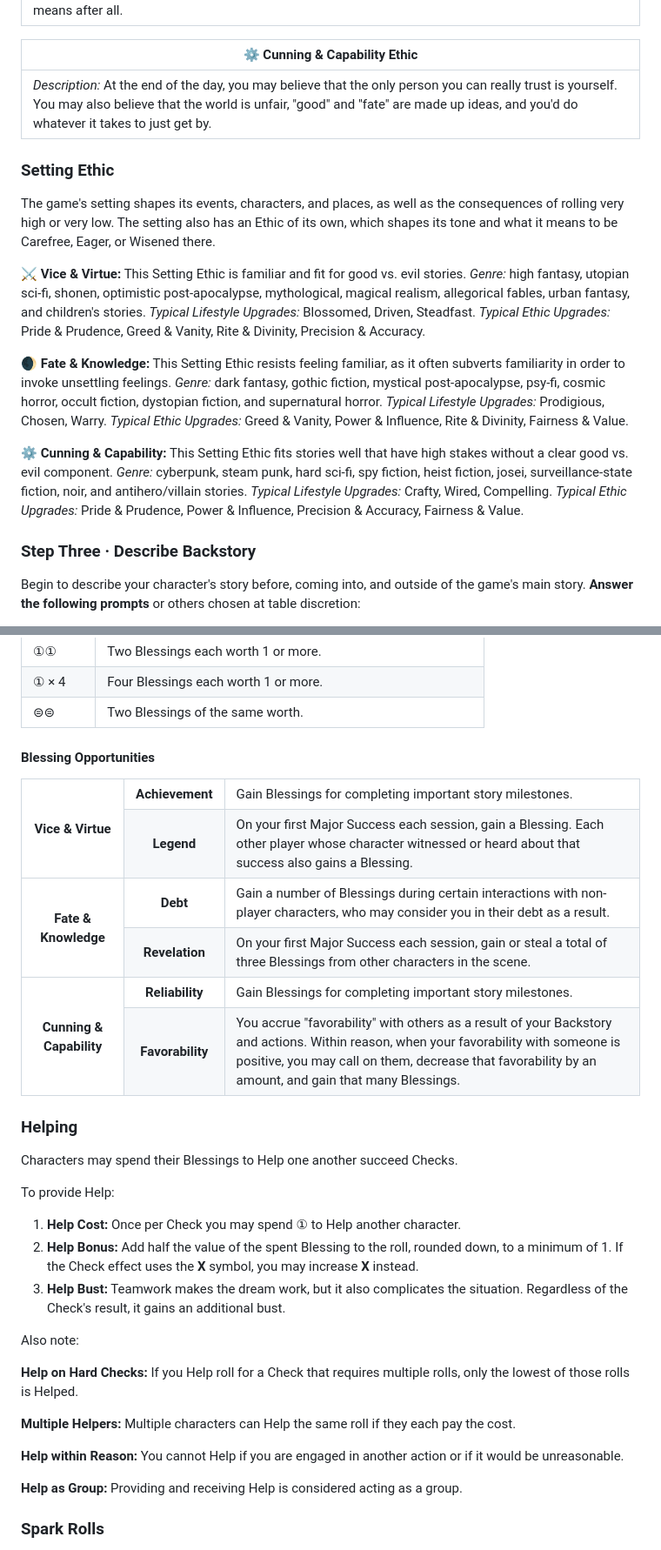
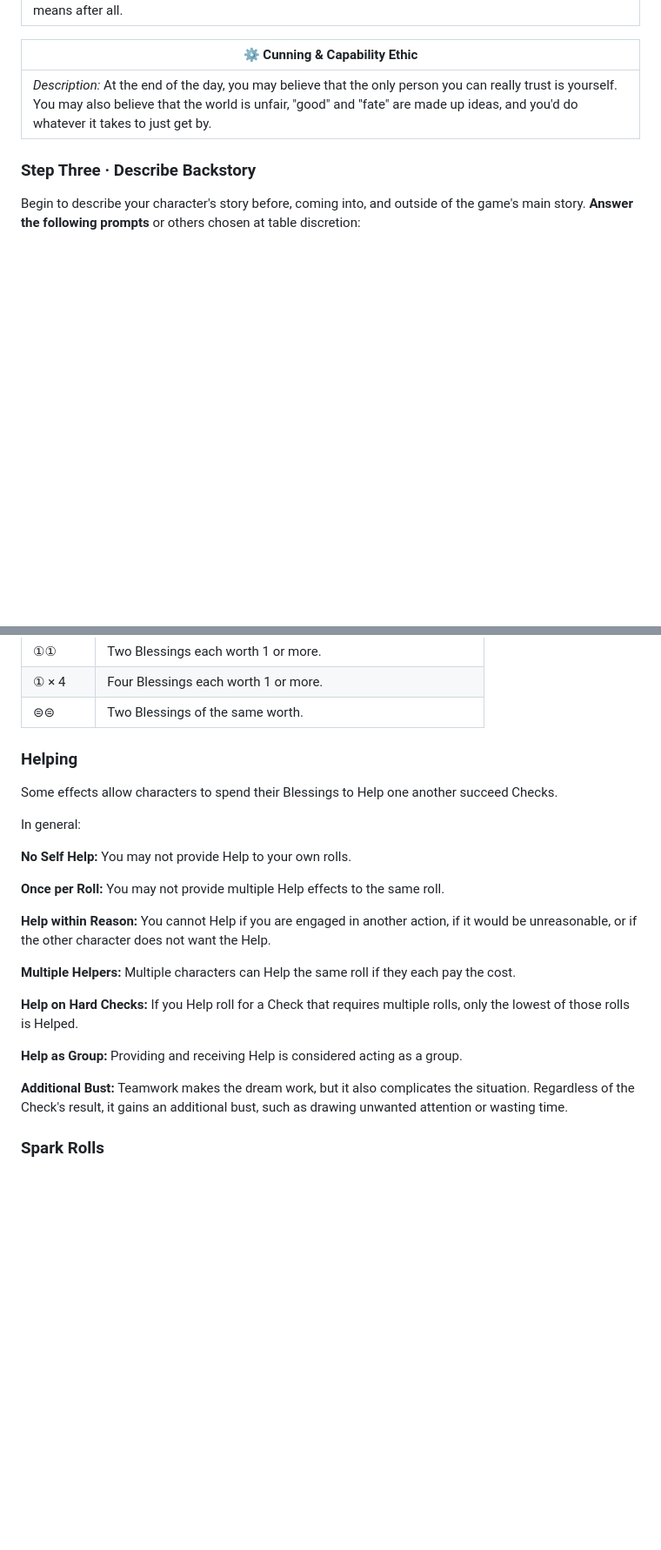
Before and after one commit to snotskie/ttrpg, a Markdown page: md/index.md, 2 parts joined by grey strips. Shown at 87% size. GitHub-like rendering; blank space fills up the shorter version.

Commit message:
refactor Help

```diff
--- a/md/index.md
+++ b/md/index.md
@@ -331,17 +357,6 @@ Once you've chosen your starter Lifestyle and Ethic, **two of your Stats** will
 | --- |
 | *Description:* At the end of the day, you may believe that the only person you can really trust is yourself. You may also believe that the world is unfair, "good" and "fate" are made up ideas, and you'd do whatever it takes to just get by. |
 
-### Setting Ethic
-<!-- _class: rules -->
-
-The game's setting shapes its events, characters, and places, as well as the consequences of rolling very high or very low. The setting also has an Ethic of its own, which shapes its tone and what it means to be Carefree, Eager, or Wisened there.
-
-**⚔️ Vice &amp; Virtue:** This Setting Ethic is familiar and fit for good vs. evil stories. *Genre:* high fantasy, utopian sci-fi, shonen, optimistic post-apocalypse, mythological, magical realism, allegorical fables, urban fantasy, and children's stories.  *Typical Lifestyle Upgrades:* Blossomed, Driven, Steadfast. *Typical Ethic Upgrades:* Pride & Prudence, Greed & Vanity, Rite & Divinity, Precision & Accuracy.
-
-**🌒 Fate &amp; Knowledge:** This Setting Ethic resists feeling familiar, as it often subverts familiarity in order to invoke unsettling feelings. *Genre:* dark fantasy, gothic fiction, mystical post-apocalypse, psy-fi, cosmic horror, occult fiction, dystopian fiction, and supernatural horror. *Typical Lifestyle Upgrades:* Prodigious, Chosen, Warry. *Typical Ethic Upgrades:* Greed & Vanity, Power & Influence, Rite & Divinity, Fairness & Value.
-
-**⚙️ Cunning &amp; Capability:** This Setting Ethic fits stories well that have high stakes without a clear good vs. evil component. *Genre:* cyberpunk, steam punk, hard sci-fi, spy fiction, heist fiction, josei, surveillance-state fiction, noir, and antihero/villain stories. *Typical Lifestyle Upgrades:* Crafty, Wired, Compelling. *Typical Ethic Upgrades:* Pride & Prudence, Power & Influence, Precision & Accuracy, Fairness & Value.
-
 ### Step Three · Describe Backstory
 <!-- _class: creation -->
 
@@ -547,67 +562,26 @@ In general:
   | ⊜⊜ | Two Blessings of the same worth. |
 </div>
 
-<div>
-  <h4>
-    Blessing Opportunities
-  </h4>
-  <table>
-    <tbody>
-      <tr>
-        <th scope="row" rowspan="2">Vice &amp; Virtue</th>
-        <th scope="row">Achievement</th>
-        <td>Gain Blessings for completing important story milestones.</td>
-      </tr>
-      <tr>
-        <th scope="row">Legend</th>
-        <td>On your first Major Success each session, gain a Blessing. Each other player whose character witnessed or heard about that success also gains a Blessing.</td>
-      </tr>
-      <tr>
-        <th scope="row" rowspan="2">Fate &amp; Knowledge</th>
-        <th scope="row">Debt</th>
-        <td>Gain a number of Blessings during certain interactions with non-player characters, who may consider you in their debt as a result.</td>
-      </tr>
-      <tr>
-        <th scope="row">Revelation</th>
-        <td>On your first Major Success each session, gain or steal a total of three Blessings from other characters in the scene.</td>
-      </tr>
-      <tr>
-        <th scope="row" rowspan="2">Cunning &amp; Capability</th>
-        <th scope="row">Reliability</th>
-        <td>Gain Blessings for completing important story milestones.</td>
-      </tr>
-      <tr>
-        <th scope="row">Favorability</th>
-        <td>You accrue "favorability" with others as a result of your Backstory and actions. Within reason, when your favorability with someone is positive, you may call on them, decrease that favorability by an amount, and gain that many Blessings.</td>
-      </tr>
-    </tbody>
-  </table>
-</div>
-
 ### Helping
 <!-- _class: rules -->
 
-Characters may spend their Blessings to Help one another succeed Checks.
+Some effects allow characters to spend their Blessings to Help one another succeed Checks.
 
-<div>
+In general:
 
-To provide Help:
+**No Self Help:** You may not provide Help to your own rolls.
 
-1. **Help Cost:** Once per Check you may spend ① to Help another character.
-2. **Help Bonus:** Add half the value of the spent Blessing to the roll, rounded down, to a minimum of 1. If the Check effect uses the <b>X</b> symbol, you may increase <b>X</b> instead.
-3. **Help Bust:** Teamwork makes the dream work, but it also complicates the situation. Regardless of the Check's result, it gains an additional bust.
+**Once per Roll:** You may not provide multiple Help effects to the same roll.
 
-</div>
+**Help within Reason:** You cannot Help if you are engaged in another action, if it would be unreasonable, or if the other character does not want the Help.
 
-Also note:
+**Multiple Helpers:** Multiple characters can Help the same roll if they each pay the cost.
 
 **Help on Hard Checks:** If you Help roll for a Check that requires multiple rolls, only the lowest of those rolls is Helped.
 
-**Multiple Helpers:** Multiple characters can Help the same roll if they each pay the cost.
+**Help as Group:** Providing and receiving Help is considered acting as a group.
 
-**Help within Reason:** You cannot Help if you are engaged in another action or if it would be unreasonable.
-
-**Help as Group:** Providing and receiving Help is considered acting as a group.
+**Additional Bust:** Teamwork makes the dream work, but it also complicates the situation. Regardless of the Check's result, it gains an additional bust, such as drawing unwanted attention or wasting time.
 
 ### Spark Rolls
 <!-- _class: rules -->
```
Also changed, not shown: other parts of md/index.md (+72 -24 lines).
